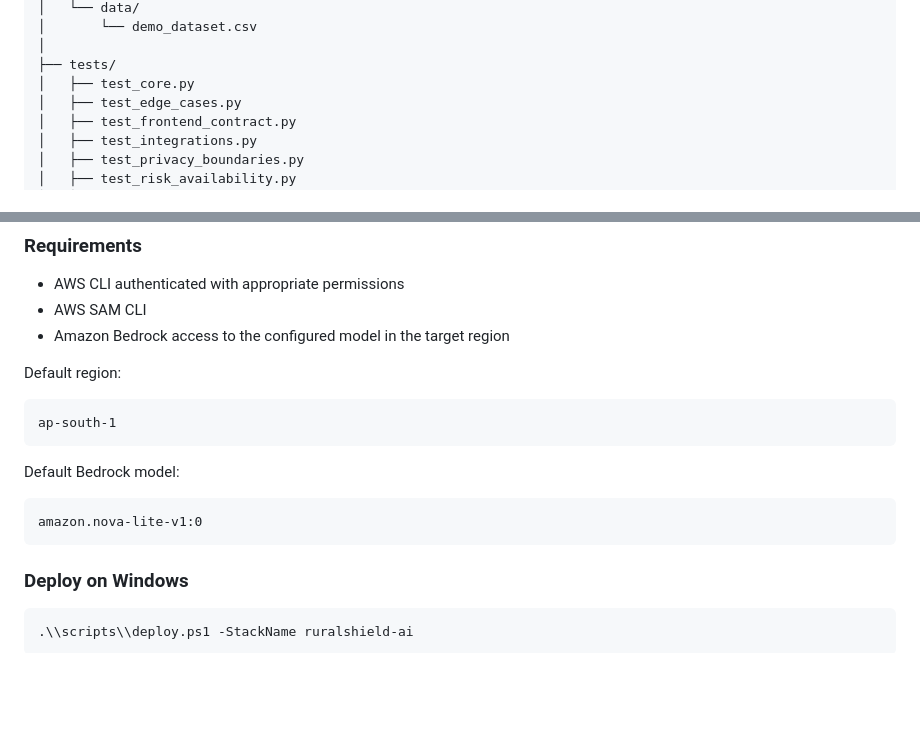
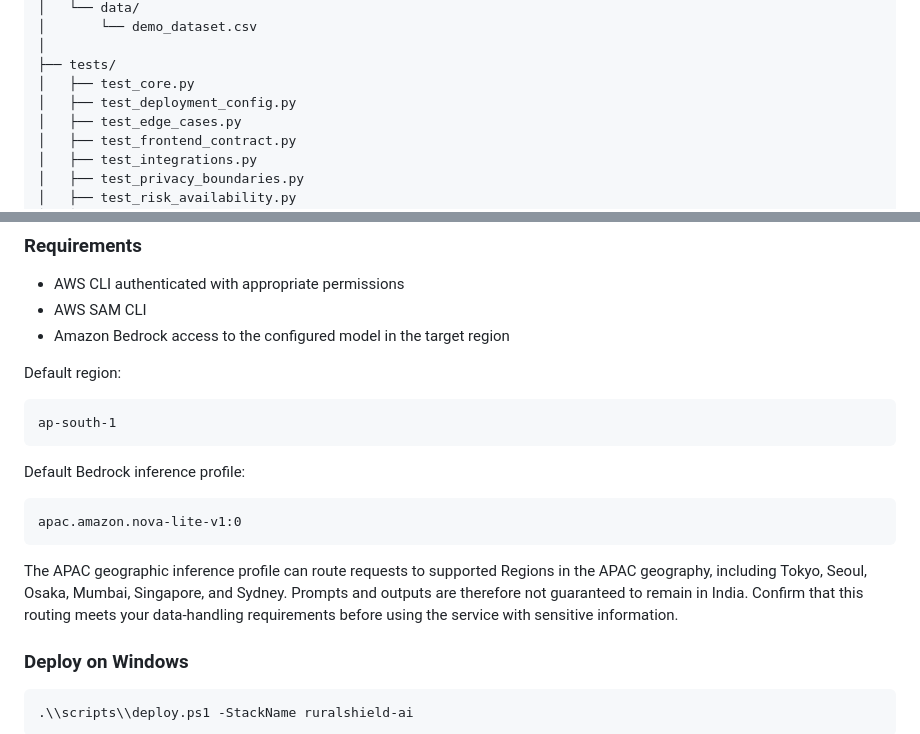
Before and after one commit to assishmoncs/ruralshield, a Markdown page: README.md, 2 parts joined by grey strips. Drawn GitHub-style; blank space fills up the shorter version.

Commit message:
Document Bedrock inference profile and deployment behavior

````diff
--- a/README.md
+++ b/README.md
@@ -352,6 +352,7 @@ ruralshield/
 │
 ├── tests/
 │   ├── test_core.py
+│   ├── test_deployment_config.py
 │   ├── test_edge_cases.py
 │   ├── test_frontend_contract.py
 │   ├── test_integrations.py
@@ -443,11 +444,13 @@ Default region:
 ap-south-1
 ```
 
-Default Bedrock model:
+Default Bedrock inference profile:
 
 ```text
-amazon.nova-lite-v1:0
+apac.amazon.nova-lite-v1:0
 ```
+
+The APAC geographic inference profile can route requests to supported Regions in the APAC geography, including Tokyo, Seoul, Osaka, Mumbai, Singapore, and Sydney. Prompts and outputs are therefore not guaranteed to remain in India. Confirm that this routing meets your data-handling requirements before using the service with sensitive information.
 
 ### Deploy on Windows
 
````
